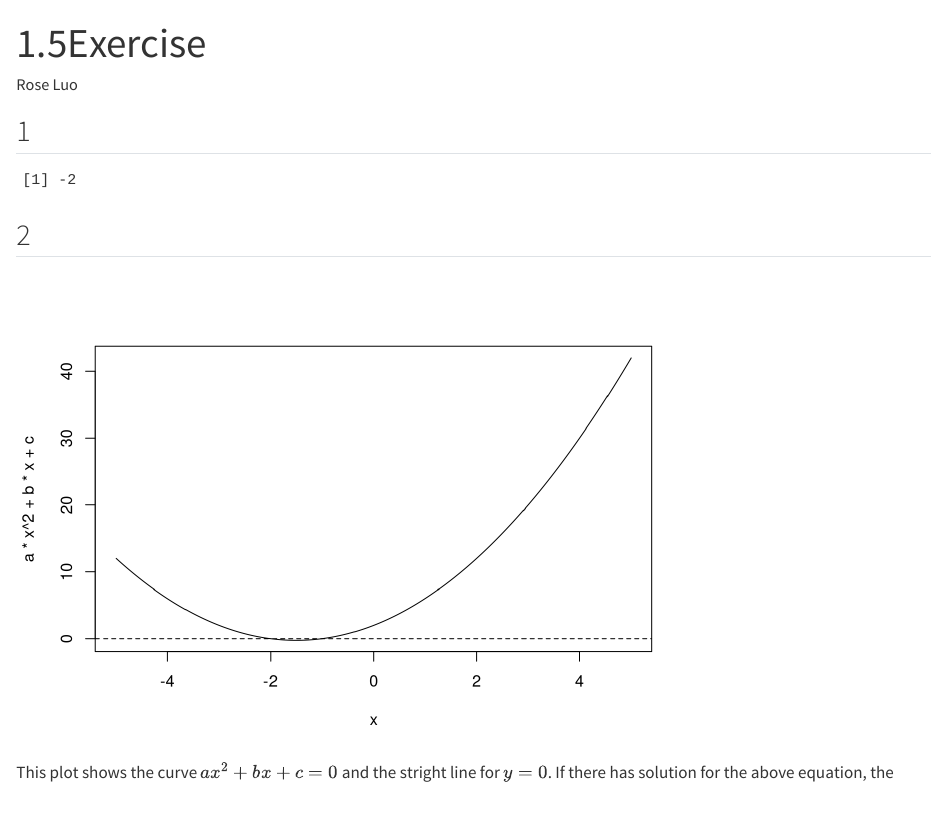
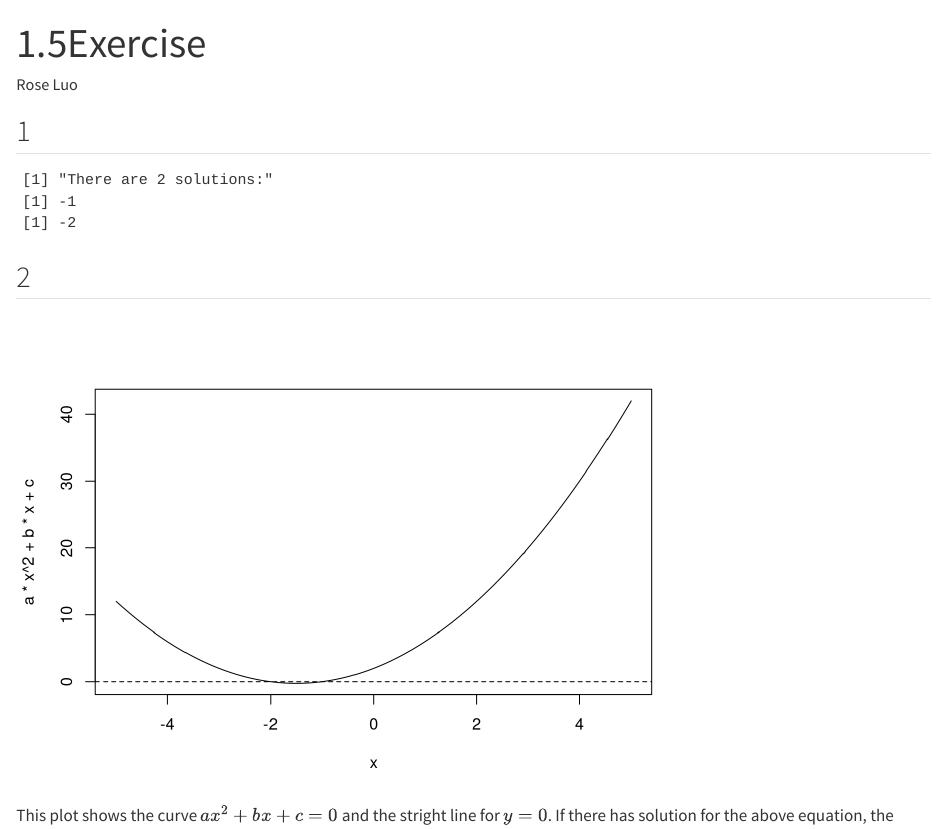
Before and after one commit to Rose-TLuo/BST_260, a Quarto document (hw0.qmd): the page in a window 1100 px wide, from its top. Rendered offline with R 4.5, knitr and Pandoc in place of Quarto, with nearby package versions.

Commit message:
hw0modify

````diff
--- a/hw0.qmd
+++ b/hw0.qmd
@@ -17,11 +17,16 @@ insqrt <- b^2-4*a*c
 
 if (insqrt < 0){
   print("No real solution")
+} else if (insqrt == 0){
+  sol <- (-b - sqrt(insqrt))/(2*a)
+  print("There is 1 solution:")
+  print(sol)
 } else{
   sol1 <- (-b + sqrt(insqrt))/(2*a)
   sol2 <- (-b - sqrt(insqrt))/(2*a)
-  sol1
-  sol2
+  print("There are 2 solutions:")
+  print(sol1)
+  print(sol2)
 }
 ```
 
````
